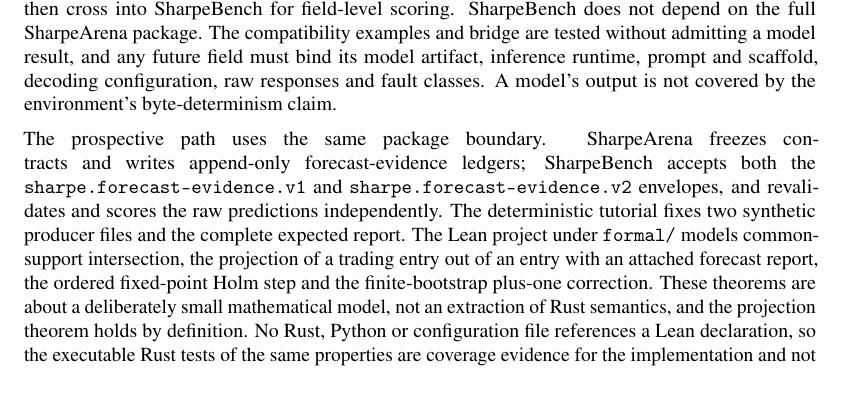
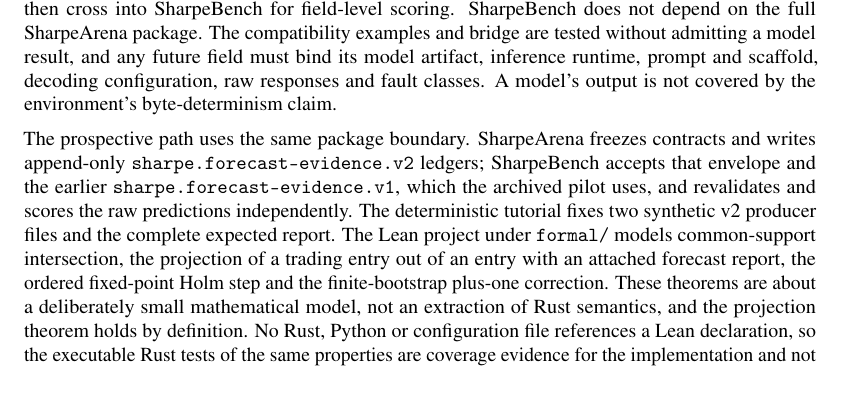
Before and after one commit to general-liquidity/sharpebench, a LaTeX paper (paper/main.tex, which reads paper/sections/08-reproducibility.tex): part of page 47 of 71, cut so that both start at the same text. Compiled offline with pdfLaTeX.

Commit message:
docs(paper): state which forecast-evidence envelope each producer writes

```diff
--- a/paper/sections/08-reproducibility.tex
+++ b/paper/sections/08-reproducibility.tex
@@ -6,6 +6,6 @@ The empirical and engineering versions are different strata. The performance rec
 
 The model-agent build preserves the evaluator boundary. SharpeArena \citep{toca2026sharpearena} owns point-in-time interaction, strict decision validation, execution and append-only cell journals; validated file artifacts then cross into SharpeBench for field-level scoring. SharpeBench does not depend on the full SharpeArena package. The compatibility examples and bridge are tested without admitting a model result, and any future field must bind its model artifact, inference runtime, prompt and scaffold, decoding configuration, raw responses and fault classes. A model's output is not covered by the environment's byte-determinism claim.
 
-The prospective path uses the same package boundary. SharpeArena freezes contracts and writes append-only forecast-evidence ledgers; SharpeBench accepts both the \texttt{sharpe.forecast-evidence.v1} and \texttt{sharpe.forecast-evidence.v2} envelopes, and revalidates and scores the raw predictions independently. The deterministic tutorial fixes two synthetic producer files and the complete expected report. The Lean project under \texttt{formal/} models common-support intersection, the projection of a trading entry out of an entry with an attached forecast report, the ordered fixed-point Holm step and the finite-bootstrap plus-one correction. These theorems are about a deliberately small mathematical model, not an extraction of Rust semantics, and the projection theorem holds by definition. No Rust, Python or configuration file references a Lean declaration, so the executable Rust tests of the same properties are coverage evidence for the implementation and not a link between the model and the code. No current-model result is admitted through either product surface.
+The prospective path uses the same package boundary. SharpeArena freezes contracts and writes append-only \texttt{sharpe.forecast-evidence.v2} ledgers; SharpeBench accepts that envelope and the earlier \texttt{sharpe.forecast-evidence.v1}, which the archived pilot uses, and revalidates and scores the raw predictions independently. The deterministic tutorial fixes two synthetic v2 producer files and the complete expected report. The Lean project under \texttt{formal/} models common-support intersection, the projection of a trading entry out of an entry with an attached forecast report, the ordered fixed-point Holm step and the finite-bootstrap plus-one correction. These theorems are about a deliberately small mathematical model, not an extraction of Rust semantics, and the projection theorem holds by definition. No Rust, Python or configuration file references a Lean declaration, so the executable Rust tests of the same properties are coverage evidence for the implementation and not a link between the model and the code. No current-model result is admitted through either product surface.
 
 No large language model is a component of the benchmark or of any result in this paper; the kernel has no judge. Language models were used to draft and edit prose; no citation in the bibliography was generated by one, and every arXiv entry was checked against its abstract page.
```
Also changed, not shown: paper/sections/03-benchmark.tex (+1 -1 lines).
